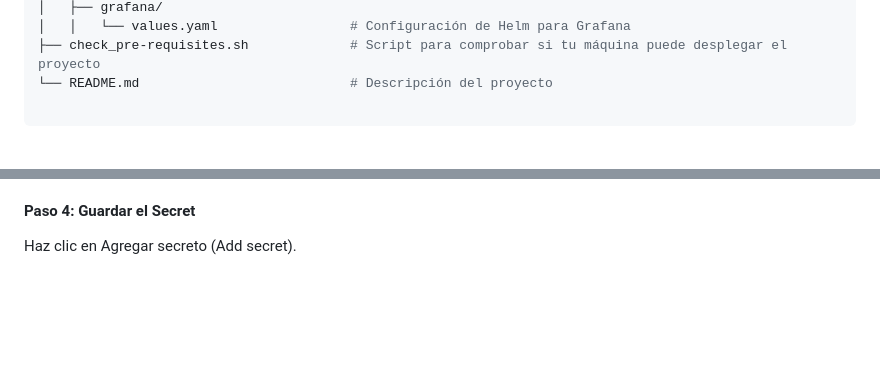
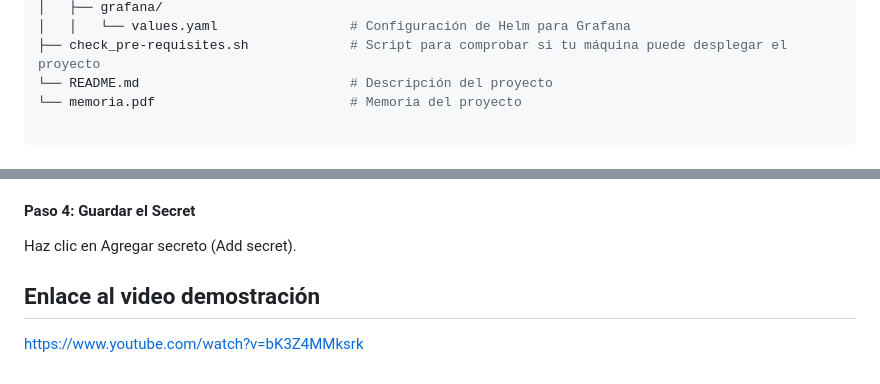
Before and after one commit to pederysky/tfg-flask-devops, a Markdown page: README.md, 2 parts joined by grey strips. GitHub-like rendering; blank space fills up the shorter version.

````diff
--- a/README.md
+++ b/README.md
@@ -78,6 +78,7 @@ tfg-flask-devops/
 │   │   └── values.yaml                 # Configuración de Helm para Grafana
 ├── check_pre-requisites.sh             # Script para comprobar si tu máquina puede desplegar el proyecto
 └── README.md                           # Descripción del proyecto
+└── memoria.pdf                         # Memoria del proyecto
 
 ```
 ## Configuración de Self-hosted Runner en GitHub y Creación de Secrets en Kubernetes
@@ -143,3 +144,6 @@ En el campo Nombre (Name), escribe el nombre del secreto (GHCR_TOKEN o KUBE_CONF
 En el campo Secreto (Secret), ingresa el valor del secreto.
 #### Paso 4: Guardar el Secret
 Haz clic en Agregar secreto (Add secret).
+
+## Enlace al video demostración
+https://www.youtube.com/watch?v=bK3Z4MMksrk
````
